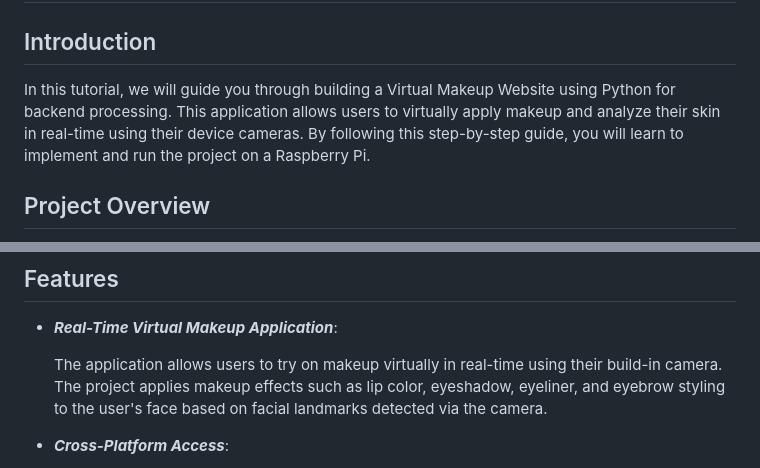
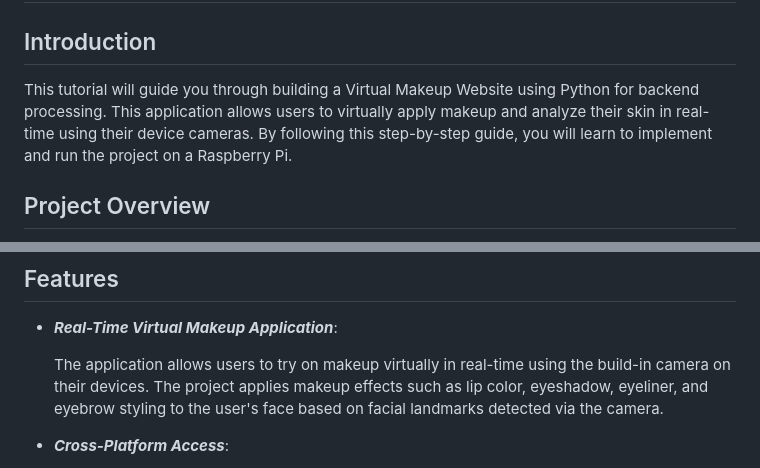
Before and after one commit to Noora66612/VirtualMakeup_n_SkinAnalysis_using_rpi, a Markdown page: README.md, 2 parts joined by grey strips. Rendered like a GitHub page.

```diff
--- a/README.md
+++ b/README.md
@@ -1,7 +1,7 @@
 # Virtual Makeup Website with Skin Analysis
 
 ## Introduction
-In this tutorial, we will guide you through building a Virtual Makeup Website using Python for backend processing. This application allows users to virtually apply makeup and analyze their skin in real-time using their device cameras. By following this step-by-step guide, you will learn to implement and run the project on a Raspberry Pi.
+This tutorial will guide you through building a Virtual Makeup Website using Python for backend processing. This application allows users to virtually apply makeup and analyze their skin in real-time using their device cameras. By following this step-by-step guide, you will learn to implement and run the project on a Raspberry Pi.
 
 ## Project Overview
 - **Objective**: To create a virtual makeup application that leverages real-time video processing and OpenCV for makeup application.
@@ -23,7 +23,7 @@ In this tutorial, we will guide you through building a Virtual Makeup Website us
 ## Features
 - ***Real-Time Virtual Makeup Application***:
 
-  The application allows users to try on makeup virtually in real-time using their build-in camera. The project applies makeup effects such as lip color, eyeshadow, eyeliner, and eyebrow styling to the user's face based on facial landmarks detected via the camera.
+  The application allows users to try on makeup virtually in real-time using the build-in camera on their devices. The project applies makeup effects such as lip color, eyeshadow, eyeliner, and eyebrow styling to the user's face based on facial landmarks detected via the camera.
 - ***Cross-Platform Access***:
 
   By using ngrok to expose the application, users can access the project from any device with an internet connection, even if they are not on the same network or domain. This feature ensures remote access to the application for testing or usage purposes.
```
